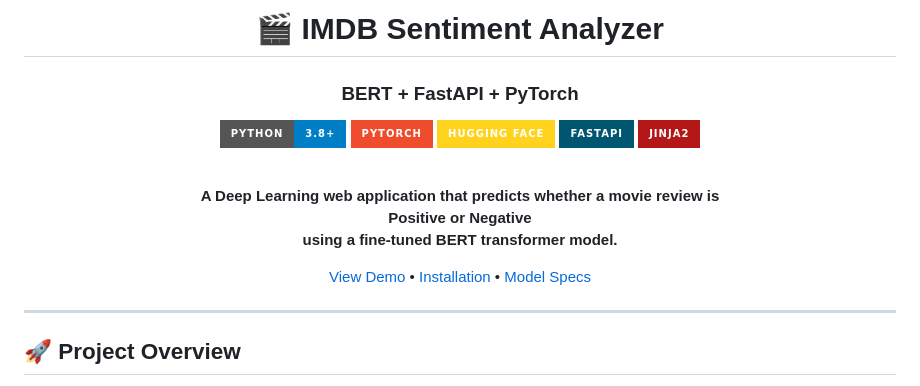
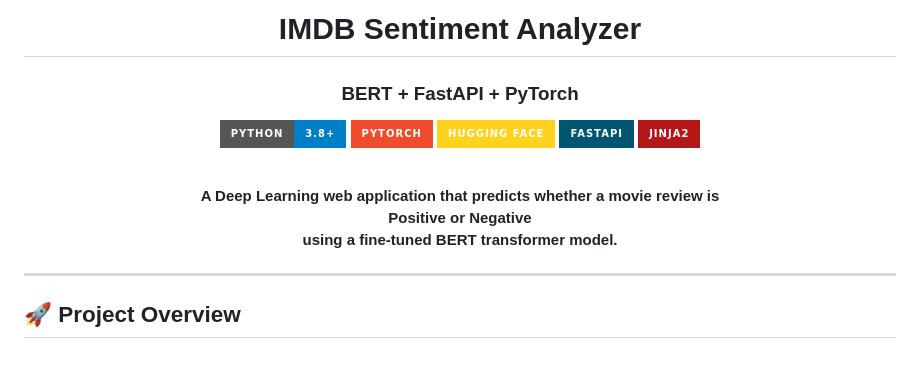
Before and after one commit to Bersinberz/Movie_review, a Markdown page: README.md, the part around one of its changes. GitHub-like rendering; badges without logos; blank space fills up the shorter version.

```diff
--- a/README.md
+++ b/README.md
@@ -1,6 +1,6 @@
 <div align="center">
 
-# 🎬 IMDB Sentiment Analyzer
+# IMDB Sentiment Analyzer
 ### BERT + FastAPI + PyTorch
 
 ![Python](https://img.shields.io/badge/Python-3.8%2B-blue?style=for-the-badge&logo=python&logoColor=white)
@@ -15,8 +15,6 @@
 <span style="color:green">Positive</span> or <span style="color:red">Negative</span>
 using a fine-tuned BERT transformer model.**
 
-[View Demo](#-demo) • [Installation](#-setup-instructions) • [Model Specs](#-model-information)
-
 </div>
 
 ---
```
Also changed, not shown: other parts of README.md (+0 -6 lines).
